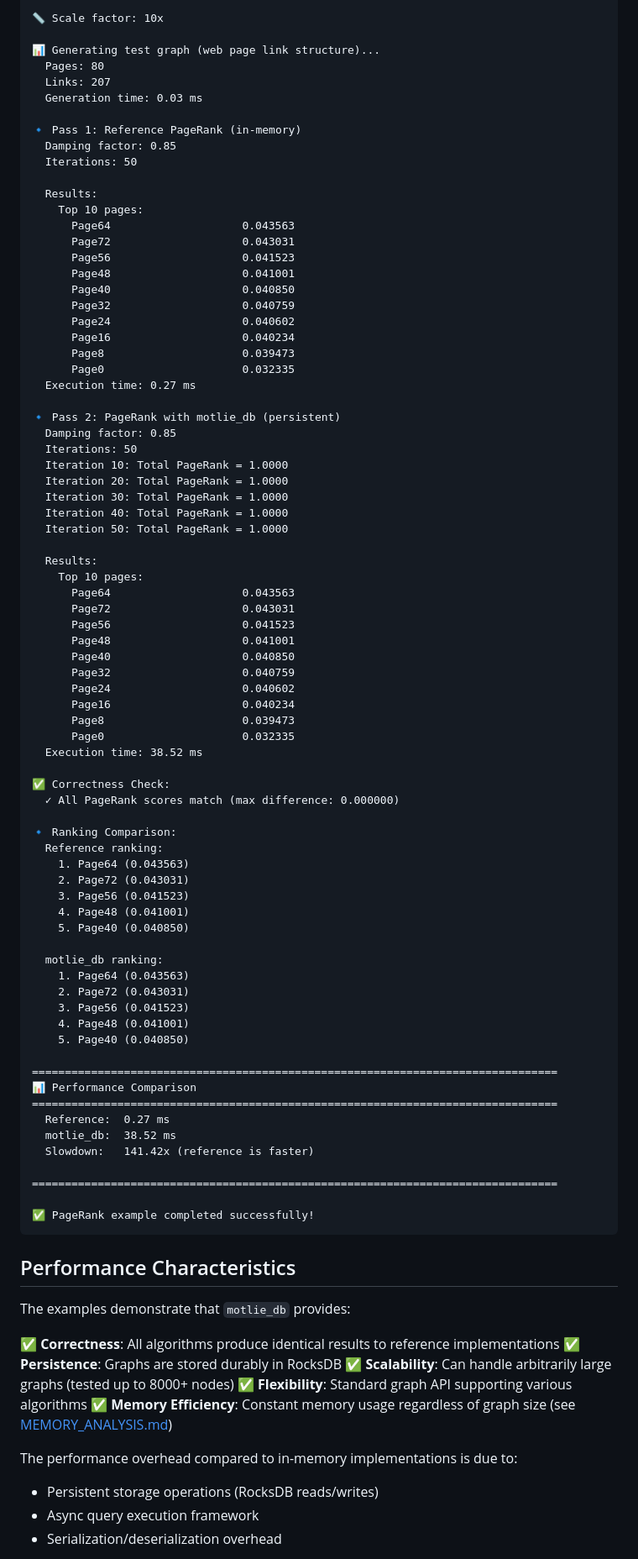
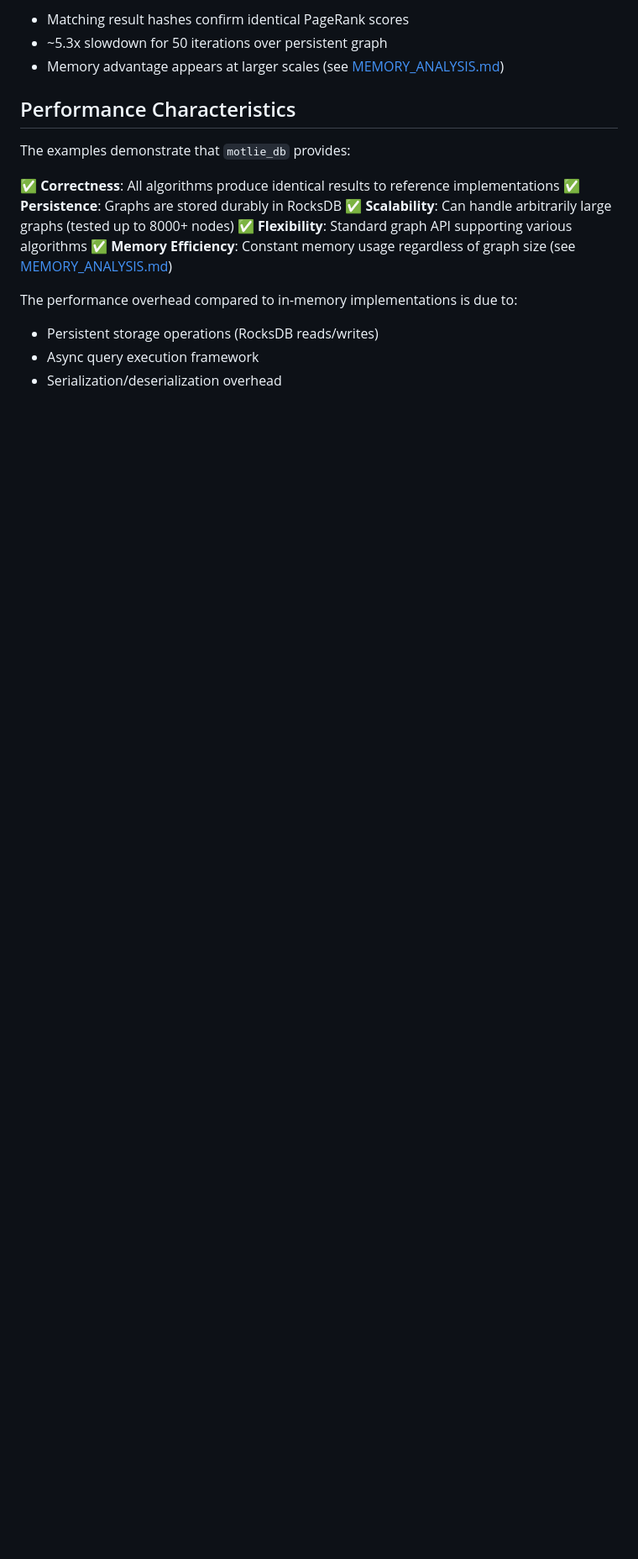
Before and after one commit to chungers/motlie, a Markdown page: examples/graph/README.md, the part around one of its changes. Shown at 84% size. GitHub-like rendering; blank space fills up the shorter version.

````diff
--- a/examples/graph/README.md
+++ b/examples/graph/README.md
@@ -381,81 +237,7 @@ $ ./target/release/examples/pagerank /tmp/pagerank_demo 10
 
-📏 Scale factor: 10x
-
-📊 Generating test graph (web page link structure)...
-  Pages: 80
-  Links: 207
-  Generation time: 0.03 ms
-
-🔹 Pass 1: Reference PageRank (in-memory)
-  Damping factor: 0.85
-  Iterations: 50
-
-  Results:
-    Top 10 pages:
-      Page64                    0.043563
-      Page72                    0.043031
-      Page56                    0.041523
-      Page48                    0.041001
-      Page40                    0.040850
-      Page32                    0.040759
-      Page24                    0.040602
-      Page16                    0.040234
-      Page8                     0.039473
-      Page0                     0.032335
-  Execution time: 0.27 ms
-
-🔹 Pass 2: PageRank with motlie_db (persistent)
-  Damping factor: 0.85
-  Iterations: 50
-  Iteration 10: Total PageRank = 1.0000
-  Iteration 20: Total PageRank = 1.0000
-  Iteration 30: Total PageRank = 1.0000
-  Iteration 40: Total PageRank = 1.0000
-  Iteration 50: Total PageRank = 1.0000
-
-  Results:
-    Top 10 pages:
-      Page64                    0.043563
-      Page72                    0.043031
-      Page56                    0.041523
-      Page48                    0.041001
-      Page40                    0.040850
-      Page32                    0.040759
-      Page24                    0.040602
-      Page16                    0.040234
-      Page8                     0.039473
-      Page0                     0.032335
-  Execution time: 38.52 ms
-
-✅ Correctness Check:
-  ✓ All PageRank scores match (max difference: 0.000000)
-
-🔹 Ranking Comparison:
-  Reference ranking:
-    1. Page64 (0.043563)
-    2. Page72 (0.043031)
-    3. Page56 (0.041523)
-    4. Page48 (0.041001)
-    5. Page40 (0.040850)
-
-  motlie_db ranking:
-    1. Page64 (0.043563)
-    2. Page72 (0.043031)
-    3. Page56 (0.041523)
-    4. Page48 (0.041001)
-    5. Page40 (0.040850)
-
-================================================================================
-📊 Performance Comparison
-================================================================================
-  Reference:  0.27 ms
-  motlie_db:  38.52 ms
-  Slowdown:   141.42x (reference is faster)
-
-================================================================================
-
-✅ PageRank example completed successfully!
-```
+- Matching result hashes confirm identical PageRank scores
+- ~5.3x slowdown for 50 iterations over persistent graph
+- Memory advantage appears at larger scales (see [MEMORY_ANALYSIS.md](docs/MEMORY_ANALYSIS.md))
 
 ## Performance Characteristics
 
````
Also changed, not shown: other parts of examples/graph/README.md (+79 -223 lines).
